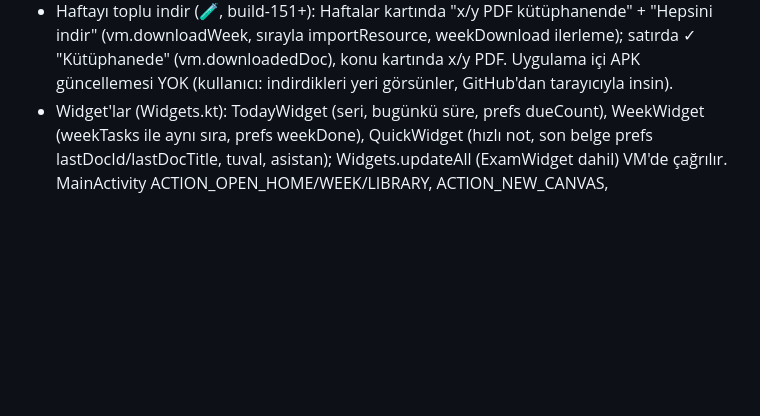
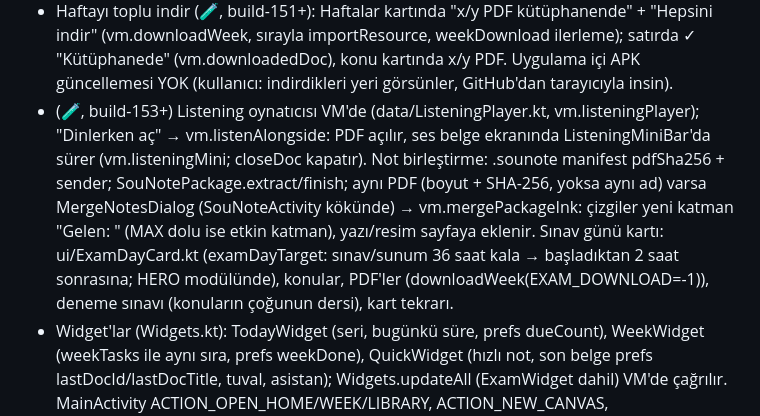
Before and after one commit to uckankeskinkaya/SouNote, a Markdown page: CLAUDE.md, the part around the change. GitHub-like rendering; blank space fills up the shorter version.

Commit message:
CLAUDE.md: dinlerken aç, not birleştirme, sınav günü kartı
Co-Authored-By: Claude Opus 5.5 <noreply@anthropic.com>
Claude-Session: https://claude.ai/code/session_0112bPF4AJDG41dkAvYKYHDp

```diff
--- a/CLAUDE.md
+++ b/CLAUDE.md
@@ -211,6 +211,12 @@ Drive'da gizli "SouNote yedekleri" (1YKfOGh3d6faxq5gPuW2wRTm897sBuhSG) klasörü
 - Haftayı toplu indir (🧪, build-151+): Haftalar kartında "x/y PDF kütüphanende" + "Hepsini indir" (vm.downloadWeek, sırayla importResource,
   weekDownload ilerleme); satırda ✓ "Kütüphanede" (vm.downloadedDoc), konu kartında x/y PDF. Uygulama içi APK güncellemesi YOK
   (kullanıcı: indirdikleri yeri görsünler, GitHub'dan tarayıcıyla insin).
+- (🧪, build-153+) Listening oynatıcısı VM'de (data/ListeningPlayer.kt, vm.listeningPlayer); "Dinlerken aç" → vm.listenAlongside: PDF açılır,
+  ses belge ekranında ListeningMiniBar'da sürer (vm.listeningMini; closeDoc kapatır). Not birleştirme: .sounote manifest pdfSha256 + sender;
+  SouNotePackage.extract/finish; aynı PDF (boyut + SHA-256, yoksa aynı ad) varsa MergeNotesDialog (SouNoteActivity kökünde) →
+  vm.mergePackageInk: çizgiler yeni katman "Gelen: <ad>" (MAX dolu ise etkin katman), yazı/resim sayfaya eklenir. Sınav günü kartı:
+  ui/ExamDayCard.kt (examDayTarget: sınav/sunum 36 saat kala → başladıktan 2 saat sonrasına; HERO modülünde), konular, PDF'ler
+  (downloadWeek(EXAM_DOWNLOAD=-1)), deneme sınavı (konuların çoğunun dersi), kart tekrarı.
 - Widget'lar (Widgets.kt): TodayWidget (seri, bugünkü süre, prefs dueCount), WeekWidget (weekTasks ile aynı sıra, prefs weekDone),
   QuickWidget (hızlı not, son belge prefs lastDocId/lastDocTitle, tuval, asistan); Widgets.updateAll (ExamWidget dahil) VM'de çağrılır.
   MainActivity ACTION_OPEN_HOME/WEEK/LIBRARY, ACTION_NEW_CANVAS, ACTION_OPEN_ASSISTANT. Simgeler res/drawable/ic_w_*.
```
